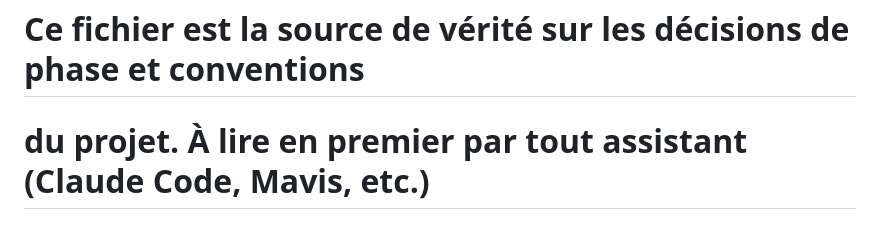
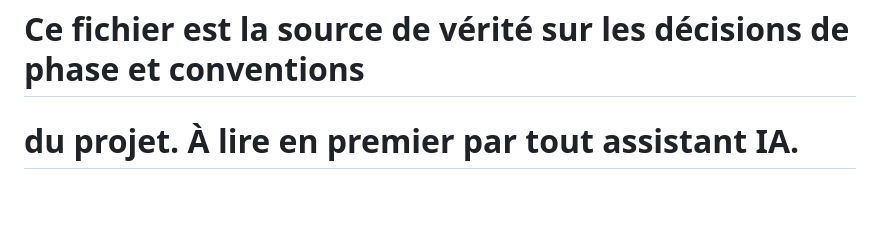
Before and after one commit to PDUCLOS/lyonflowfull, a Markdown page: AGENTS.md, the part around the change. GitHub-like rendering; blank space fills up the shorter version.

```diff
--- a/AGENTS.md
+++ b/AGENTS.md
@@ -2,7 +2,7 @@
 # LyonFlowFull — AGENTS.md (mémoire projet pour assistants IA)
 # =============================================================================
 # Ce fichier est la source de vérité sur les décisions de phase et conventions
-# du projet. À lire en premier par tout assistant (Claude Code, Mavis, etc.)
+# du projet. À lire en premier par tout assistant IA.
 # =============================================================================
 
 # Phases du projet (état 2026-06-06)
```
Also changed, not shown: docs/PIPELINE_AUDIT_AND_PLAN.md (+1 -1 lines).
